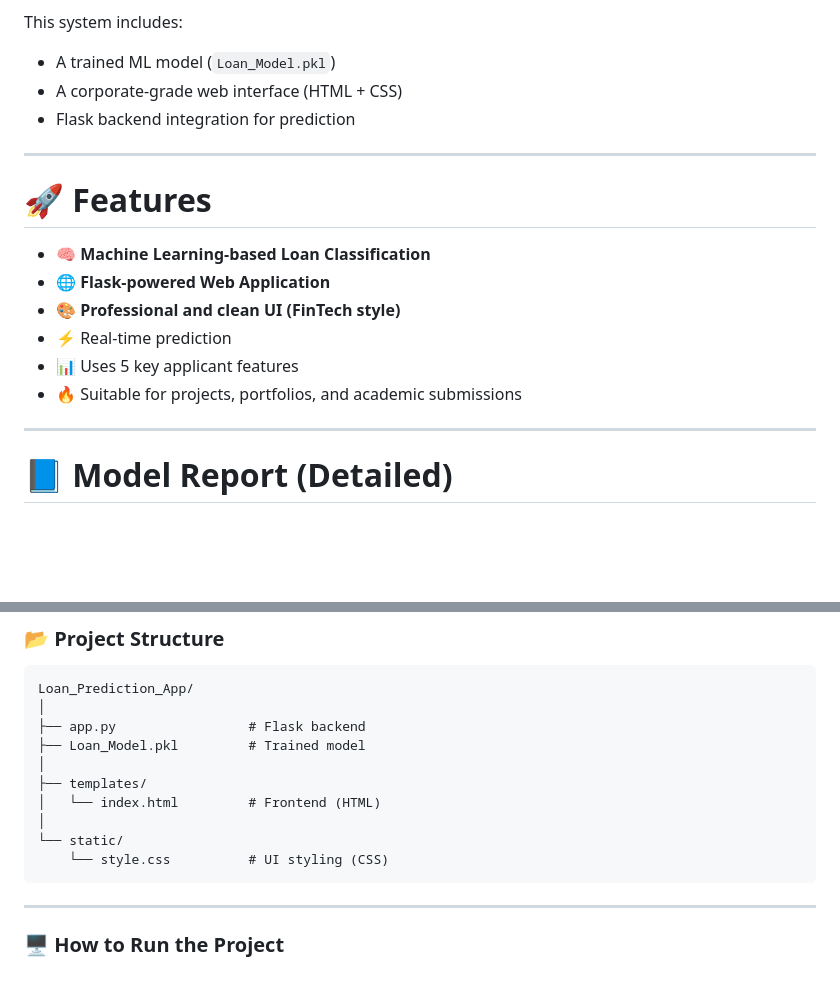
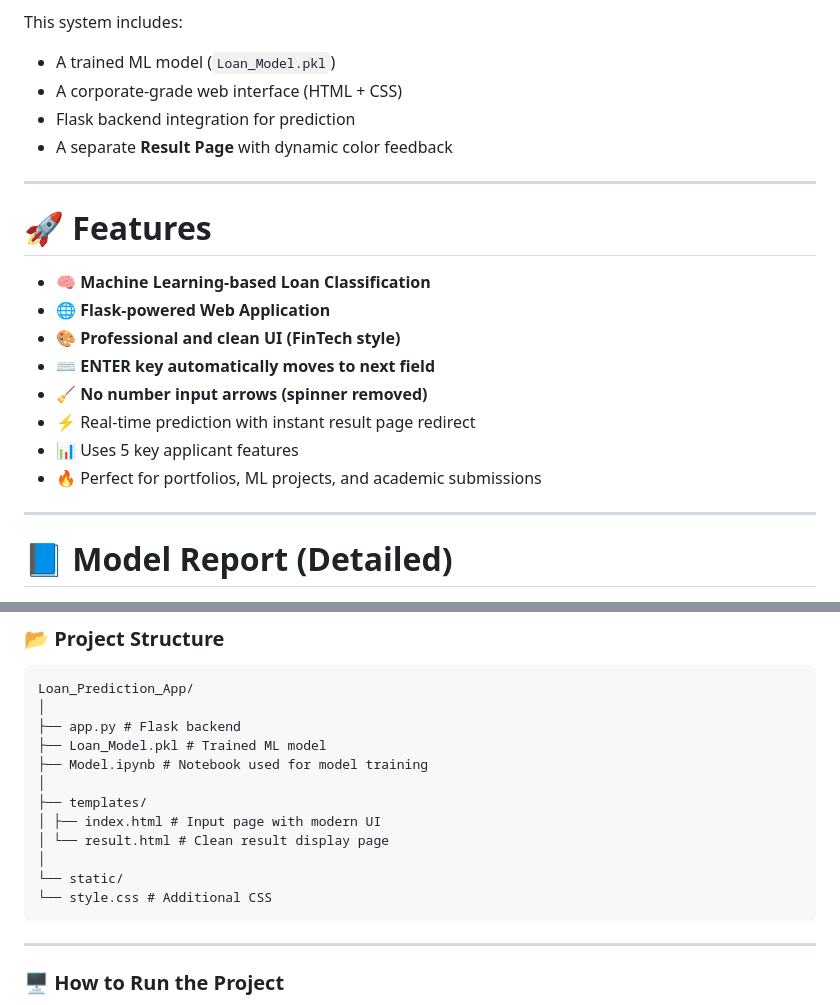
Before and after one commit to SrivatsanMK/Loan-Prediction-ML-Model, a Markdown page: README.md, 2 parts joined by grey strips. Drawn GitHub-style; blank space fills up the shorter version.

Commit message:
Enhance README with new features and file details
Added details about the Result Page and updated feature list.

````diff
--- a/README.md
+++ b/README.md
@@ -7,6 +7,7 @@ This system includes:
 - A trained ML model (`Loan_Model.pkl`)
 - A corporate-grade web interface (HTML + CSS)
 - Flask backend integration for prediction
+- A separate **Result Page** with dynamic color feedback
 
 ---
 
@@ -15,9 +16,11 @@ This system includes:
 - 🧠 **Machine Learning-based Loan Classification**
 - 🌐 **Flask-powered Web Application**
 - 🎨 **Professional and clean UI (FinTech style)**
-- ⚡ Real-time prediction
+- ⌨️ **ENTER key automatically moves to next field**
+- 🧹 **No number input arrows (spinner removed)**
+-  ⚡ Real-time prediction with instant result page redirect
 - 📊 Uses 5 key applicant features
-- 🔥 Suitable for projects, portfolios, and academic submissions
+- 🔥 Perfect for portfolios, ML projects, and academic submissions
 
 ---
 
@@ -63,14 +66,16 @@ User Input → Flask Backend → ML Model (.pkl) → Prediction Output
 ```
 Loan_Prediction_App/
 │
-├── app.py                 # Flask backend
-├── Loan_Model.pkl         # Trained model
+├── app.py # Flask backend
+├── Loan_Model.pkl # Trained ML model
+├── Model.ipynb # Notebook used for model training
 │
 ├── templates/
-│   └── index.html         # Frontend (HTML)
+│ ├── index.html # Input page with modern UI
+│ └── result.html # Clean result display page
 │
 └── static/
-    └── style.css          # UI styling (CSS)
+└── style.css # Additional CSS
 ```
 
 ---
````
